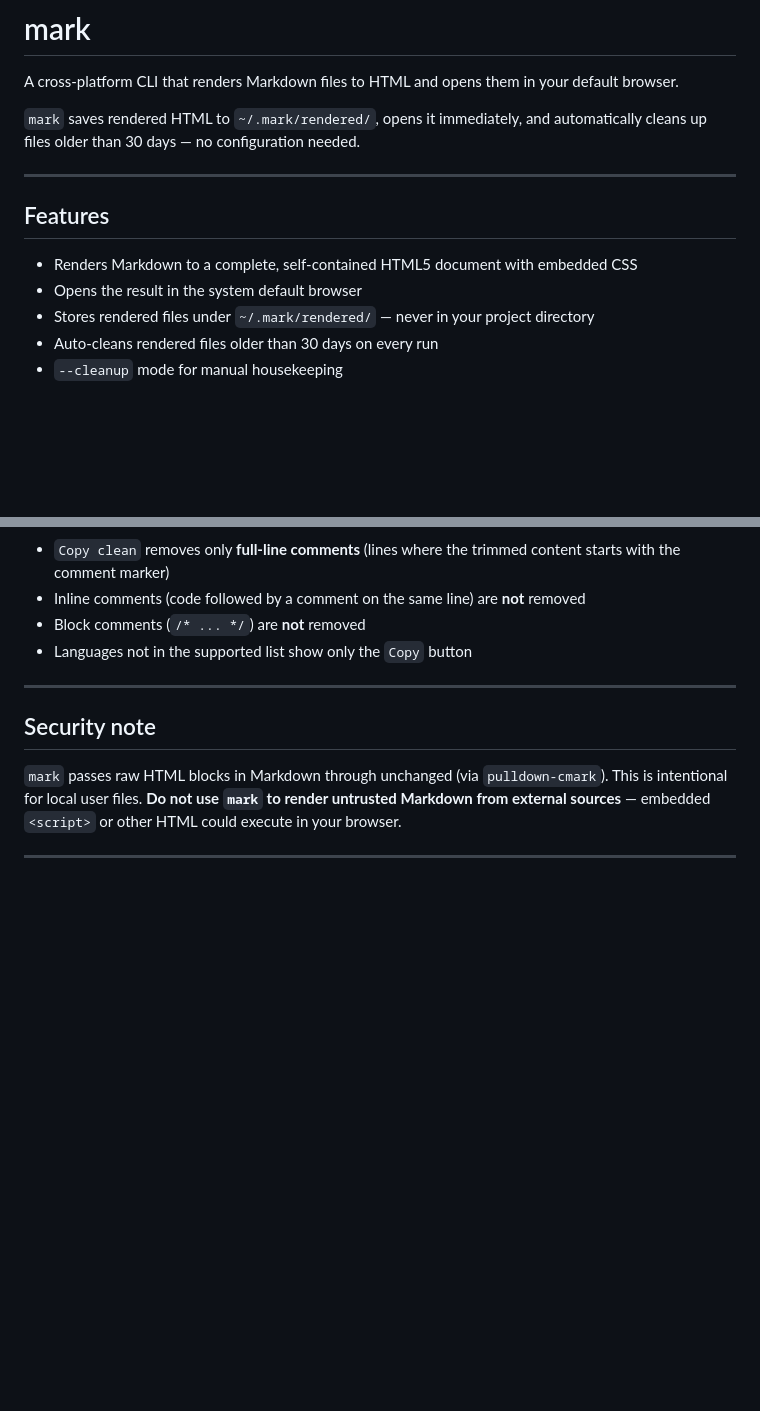
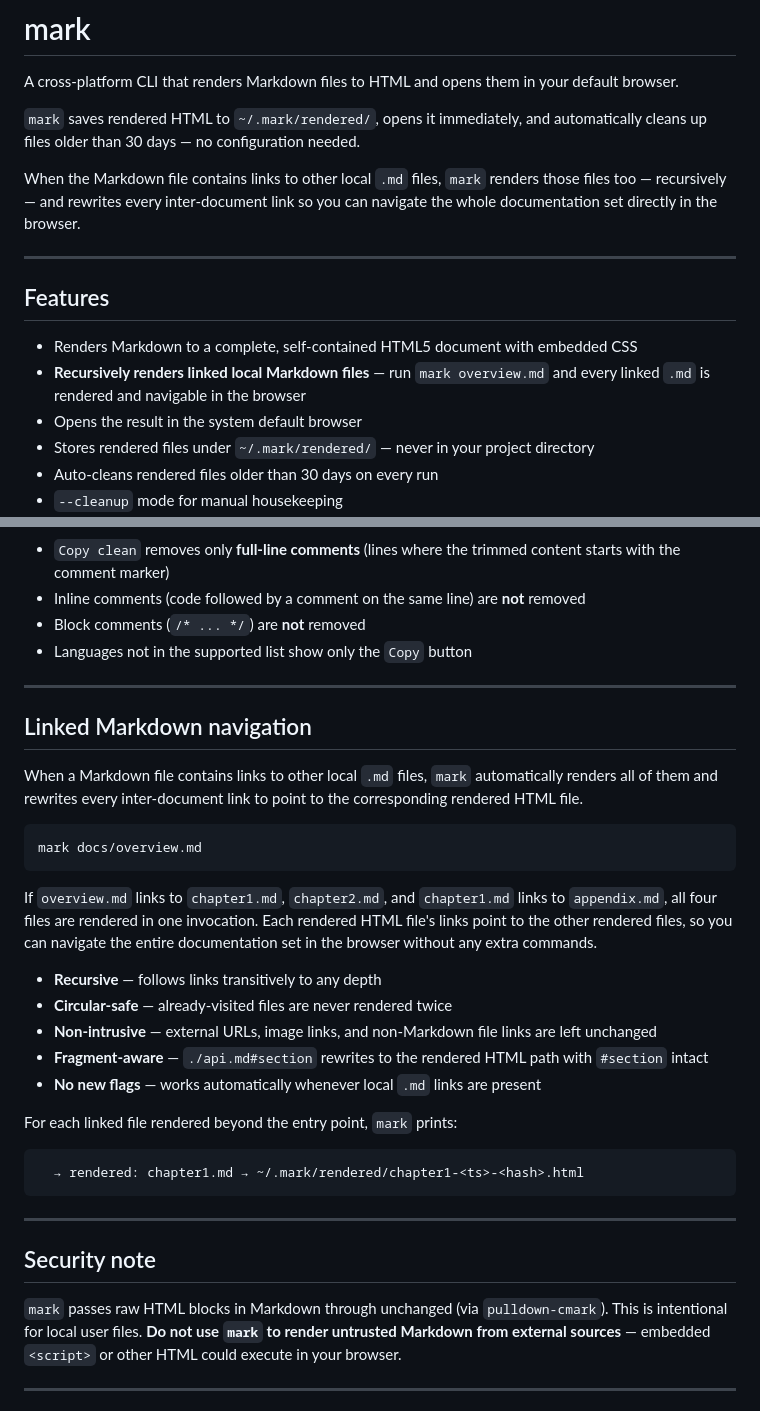
Before and after one commit to SebastianKuehl/mark, a Markdown page: README.md, 2 parts joined by grey strips. Rendered like a GitHub page; blank space fills up the shorter version.

Commit message:
docs: document recursive linked Markdown navigation (F-010, v0.2.0)
Co-authored-by: Copilot <223556219+Copilot@users.noreply.github.com>

````diff
--- a/README.md
+++ b/README.md
@@ -4,11 +4,14 @@ A cross-platform CLI that renders Markdown files to HTML and opens them in your
 
 `mark` saves rendered HTML to `~/.mark/rendered/`, opens it immediately, and automatically cleans up files older than 30 days — no configuration needed.
 
+When the Markdown file contains links to other local `.md` files, `mark` renders those files too — recursively — and rewrites every inter-document link so you can navigate the whole documentation set directly in the browser.
+
 ---
 
 ## Features
 
 - Renders Markdown to a complete, self-contained HTML5 document with embedded CSS
+- **Recursively renders linked local Markdown files** — run `mark overview.md` and every linked `.md` is rendered and navigable in the browser
 - Opens the result in the system default browser
 - Stores rendered files under `~/.mark/rendered/` — never in your project directory
 - Auto-cleans rendered files older than 30 days on every run
@@ -324,6 +327,30 @@ Every fenced code block in the rendered HTML includes action buttons in a toolba
 
 ---
 
+## Linked Markdown navigation
+
+When a Markdown file contains links to other local `.md` files, `mark` automatically renders all of them and rewrites every inter-document link to point to the corresponding rendered HTML file.
+
+```sh
+mark docs/overview.md
+```
+
+If `overview.md` links to `chapter1.md`, `chapter2.md`, and `chapter1.md` links to `appendix.md`, all four files are rendered in one invocation. Each rendered HTML file's links point to the other rendered files, so you can navigate the entire documentation set in the browser without any extra commands.
+
+- **Recursive** — follows links transitively to any depth
+- **Circular-safe** — already-visited files are never rendered twice
+- **Non-intrusive** — external URLs, image links, and non-Markdown file links are left unchanged
+- **Fragment-aware** — `./api.md#section` rewrites to the rendered HTML path with `#section` intact
+- **No new flags** — works automatically whenever local `.md` links are present
+
+For each linked file rendered beyond the entry point, `mark` prints:
+
+```
+  → rendered: chapter1.md → ~/.mark/rendered/chapter1-<ts>-<hash>.html
+```
+
+---
+
 ## Security note
 
 `mark` passes raw HTML blocks in Markdown through unchanged (via `pulldown-cmark`). This is intentional for local user files. **Do not use `mark` to render untrusted Markdown from external sources** — embedded `<script>` or other HTML could execute in your browser.
````
